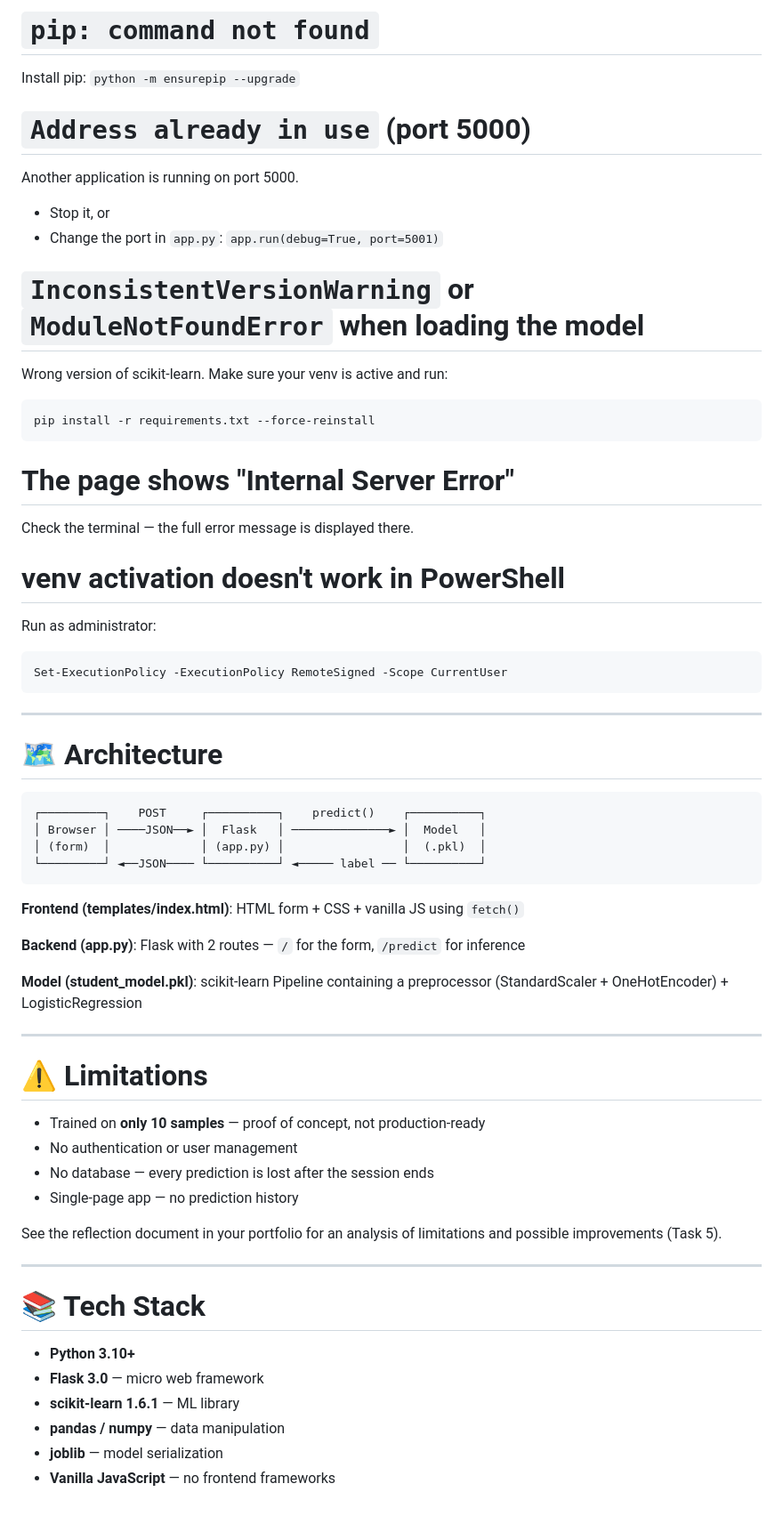
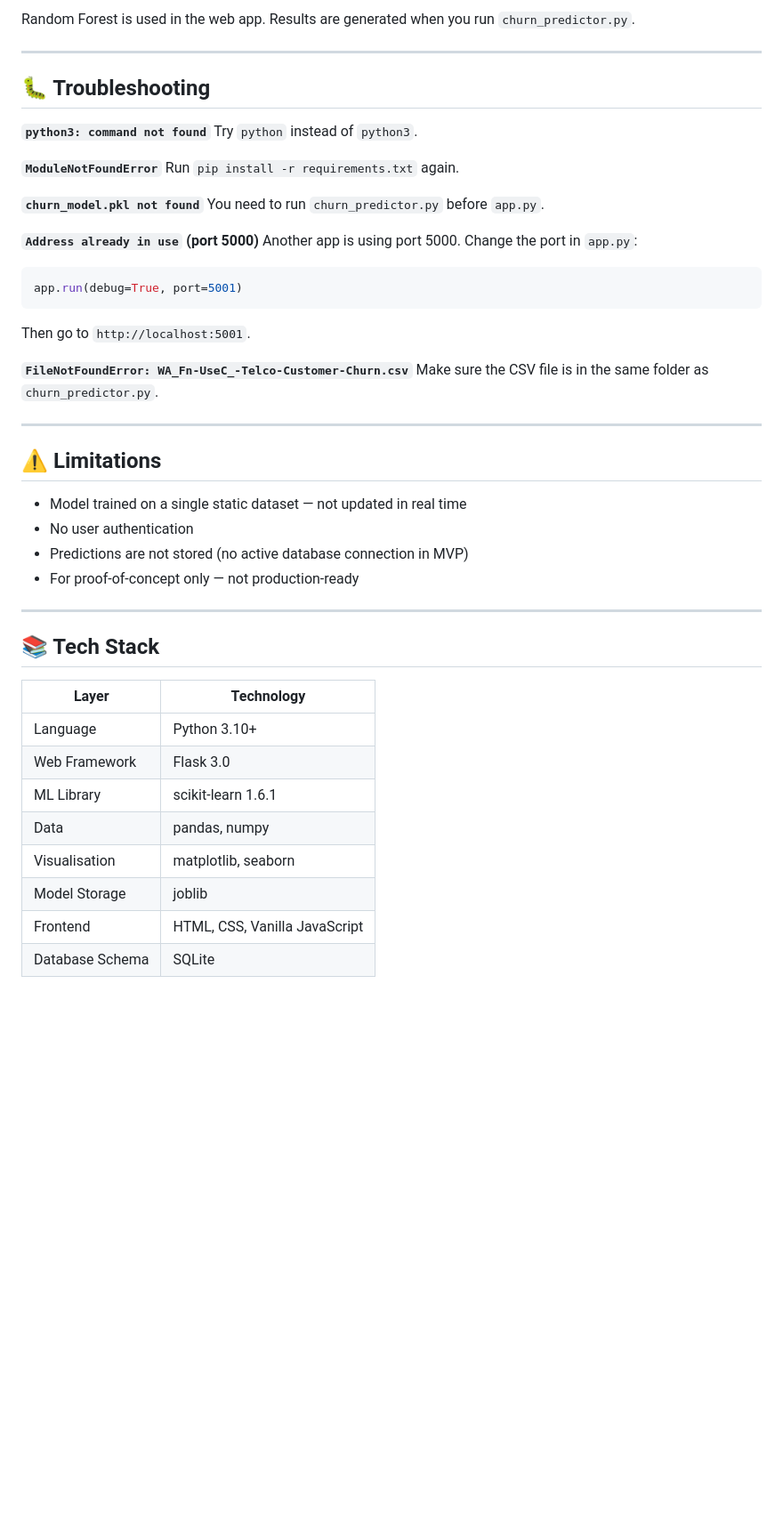
Before and after one commit to nikolaoustavross-source/student-performance-predictor, a Markdown page: README.md, the part around one of its changes. Shown at 89% size. Rendered like a GitHub page; blank space fills up the shorter version.

````diff
--- a/README.md
+++ b/README.md
@@ -165,62 +121,49 @@ Try `python3` instead of `python`.
 
-# `pip: command not found`
-Install pip: `python -m ensurepip --upgrade`
-
-# `Address already in use` (port 5000)
-Another application is running on port 5000.
-- Stop it, or
-- Change the port in `app.py`: `app.run(debug=True, port=5001)`
-
-# `InconsistentVersionWarning` or `ModuleNotFoundError` when loading the model
-Wrong version of scikit-learn. Make sure your venv is active and run:
-```bash
-pip install -r requirements.txt --force-reinstall
-```
-
-# The page shows "Internal Server Error"
-Check the terminal — the full error message is displayed there.
-
-# venv activation doesn't work in PowerShell
-Run as administrator:
-```powershell
-Set-ExecutionPolicy -ExecutionPolicy RemoteSigned -Scope CurrentUser
-```
+Random Forest is used in the web app. Results are generated when you run `churn_predictor.py`.
 
 ---
 
-# 🗺 Architecture
+## 🐛 Troubleshooting
 
+**`python3: command not found`**
+Try `python` instead of `python3`.
+
+**`ModuleNotFoundError`**
+Run `pip install -r requirements.txt` again.
+
+**`churn_model.pkl not found`**
+You need to run `churn_predictor.py` before `app.py`.
+
+**`Address already in use` (port 5000)**
+Another app is using port 5000. Change the port in `app.py`:
+```python
+app.run(debug=True, port=5001)
 ```
-┌─────────┐    POST     ┌──────────┐    predict()    ┌──────────┐
-│ Browser │ ────JSON──► │  Flask   │ ──────────────► │  Model   │
-│ (form)  │             │ (app.py) │                 │  (.pkl)  │
-└─────────┘ ◄──JSON──── └──────────┘ ◄───── label ── └──────────┘
-```
+Then go to `http://localhost:5001`.
 
-**Frontend (templates/index.html)**: HTML form + CSS + vanilla JS using `fetch()`
-
-**Backend (app.py)**: Flask with 2 routes — `/` for the form, `/predict` for inference
-
-**Model (student_model.pkl)**: scikit-learn Pipeline containing a preprocessor (StandardScaler + OneHotEncoder) + LogisticRegression
+**`FileNotFoundError: WA_Fn-UseC_-Telco-Customer-Churn.csv`**
+Make sure the CSV file is in the same folder as `churn_predictor.py`.
 
 ---
 
-# ⚠️ Limitations
+## ⚠️ Limitations
 
-- Trained on **only 10 samples** — proof of concept, not production-ready
-- No authentication or user management
-- No database — every prediction is lost after the session ends
-- Single-page app — no prediction history
-
-See the reflection document in your portfolio for an analysis of limitations and possible improvements (Task 5).
+- Model trained on a single static dataset — not updated in real time
+- No user authentication
+- Predictions are not stored (no active database connection in MVP)
+- For proof-of-concept only — not production-ready
 
 ---
 
-# 📚 Tech Stack
+## 📚 Tech Stack
 
-- **Python 3.10+**
-- **Flask 3.0** — micro web framework
-- **scikit-learn 1.6.1** — ML library
-- **pandas / numpy** — data manipulation
-- **joblib** — model serialization
-- **Vanilla JavaScript** — no frontend frameworks
+| Layer | Technology |
+|---|---|
+| Language | Python 3.10+ |
+| Web Framework | Flask 3.0 |
+| ML Library | scikit-learn 1.6.1 |
+| Data | pandas, numpy |
+| Visualisation | matplotlib, seaborn |
+| Model Storage | joblib |
+| Frontend | HTML, CSS, Vanilla JavaScript |
+| Database Schema | SQLite |
````
Also changed, not shown: other parts of README.md (+64 -108 lines).
